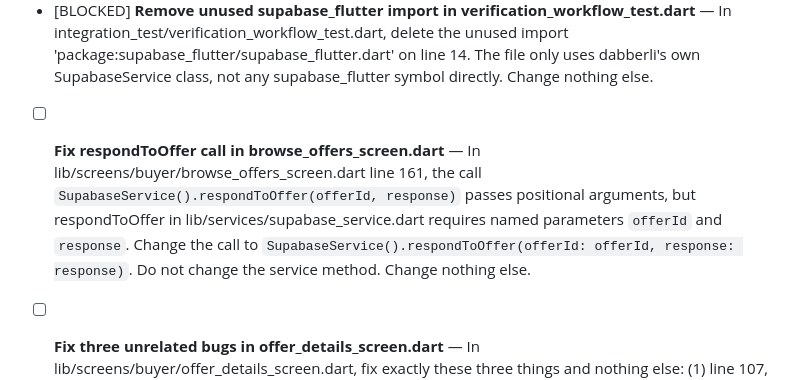
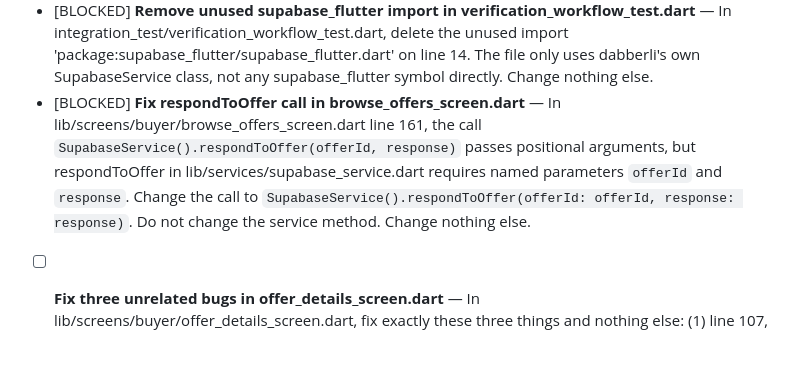
Before and after one commit to Hamzaaltaee91/360home, a Markdown page: TODO.md, the part around the change. Rendered like a GitHub page; blank space fills up the shorter version.

```diff
--- a/TODO.md
+++ b/TODO.md
@@ -197,7 +197,7 @@
 - [BLOCKED] **Remove unused pagination import in offers_provider.dart** — In lib/providers/offers_provider.dart, delete the unused import '../models/pagination.dart' on line 9. Nothing else in the file uses it. Change nothing else.
 - [BLOCKED] **Remove unused geolocator import in create_request_screen.dart** — In lib/screens/buyer/create_request_screen.dart, delete the unused import 'package:geolocator/geolocator.dart' on line 6. Nothing else in the file uses Geolocator. Change nothing else.
 - [BLOCKED] **Remove unused supabase_flutter import in verification_workflow_test.dart** — In integration_test/verification_workflow_test.dart, delete the unused import 'package:supabase_flutter/supabase_flutter.dart' on line 14. The file only uses dabberli's own SupabaseService class, not any supabase_flutter symbol directly. Change nothing else.
-- [ ] **Fix respondToOffer call in browse_offers_screen.dart** — In lib/screens/buyer/browse_offers_screen.dart line 161, the call `SupabaseService().respondToOffer(offerId, response)` passes positional arguments, but respondToOffer in lib/services/supabase_service.dart requires named parameters `offerId` and `response`. Change the call to `SupabaseService().respondToOffer(offerId: offerId, response: response)`. Do not change the service method. Change nothing else.
+- [BLOCKED] **Fix respondToOffer call in browse_offers_screen.dart** — In lib/screens/buyer/browse_offers_screen.dart line 161, the call `SupabaseService().respondToOffer(offerId, response)` passes positional arguments, but respondToOffer in lib/services/supabase_service.dart requires named parameters `offerId` and `response`. Change the call to `SupabaseService().respondToOffer(offerId: offerId, response: response)`. Do not change the service method. Change nothing else.
 - [ ] **Fix three unrelated bugs in offer_details_screen.dart** — In lib/screens/buyer/offer_details_screen.dart, fix exactly these three things and nothing else: (1) line 107, change `SupabaseService().respondToOffer(widget.offerId, response)` to `SupabaseService().respondToOffer(offerId: widget.offerId, response: response)` because respondToOffer requires named arguments. (2) line 140, `ConnectionState.loading` does not exist; change it to `ConnectionState.waiting`. (3) line 394, `Icons.furniture` does not exist in Flutter's Icons class; change it to `Icons.chair`.
 - [ ] **Fix ConnectionState.loading in buyer_home_screen.dart** — In lib/screens/buyer/buyer_home_screen.dart line 69, `ConnectionState.loading` does not exist as a Flutter enum value. Change it to `ConnectionState.waiting`. Change nothing else.
 - [ ] **Fix three unrelated bugs in create_offer_screen.dart** — In lib/screens/realtor/create_offer_screen.dart, fix exactly these three things and nothing else: (1) line 114, the string interpolation `'${DateTime.now().millisecondsSinceEpoch}_$i_${photo.name}'` is parsed by Dart as referencing an undefined variable named `i_` because `_` is a valid identifier character; change it to `'${DateTime.now().millisecondsSinceEpoch}_${i}_${photo.name}'` so `i` and the literal underscore are separated. (2) line 212, `ConnectionState.loading` does not exist; change it to `ConnectionState.waiting`. (3) around line 335-345, a `TextField` widget is given an `initialValue:` parameter, but plain `TextField` has no such parameter (only `TextFormField` does). Change that `TextField(` widget to `TextFormField(` — keep all of its existing parameters (decoration, keyboardType, initialValue, onChanged) unchanged.
```
Also changed, not shown: PROGRESS.md (+8 -0 lines).
